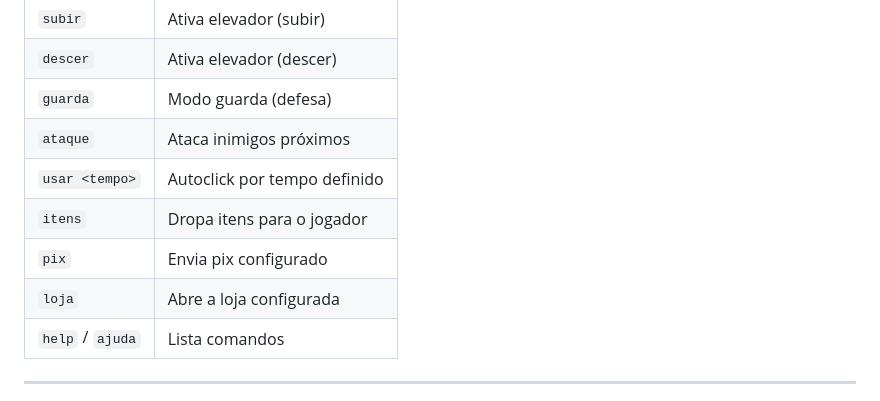
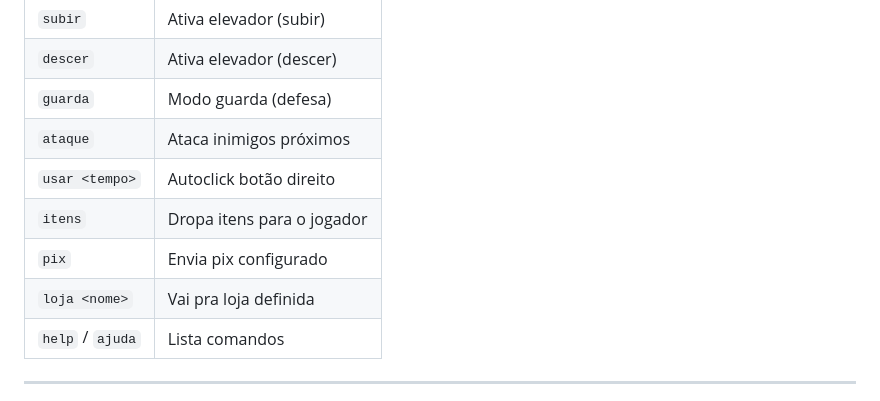
Before and after one commit to WastoLord/Plasma_Gerente, a Markdown page: WORKER.md, the part around the change. Rendered like a GitHub page.

```diff
--- a/WORKER.md
+++ b/WORKER.md
@@ -63,10 +63,10 @@ Os comandos podem ser enviados por **chat normal ou /tell**.
 | `descer`         | Ativa elevador (descer)      |
 | `guarda`         | Modo guarda (defesa)         |
 | `ataque`         | Ataca inimigos próximos      |
-| `usar <tempo>`   | Autoclick por tempo definido |
+| `usar <tempo>`   | Autoclick botão direito      |
 | `itens`          | Dropa itens para o jogador   |
 | `pix`            | Envia pix configurado        |
-| `loja`           | Abre a loja configurada      |
+| `loja <nome>`    | Vai pra loja definida        |
 | `help` / `ajuda` | Lista comandos               |
 
 ---
```
